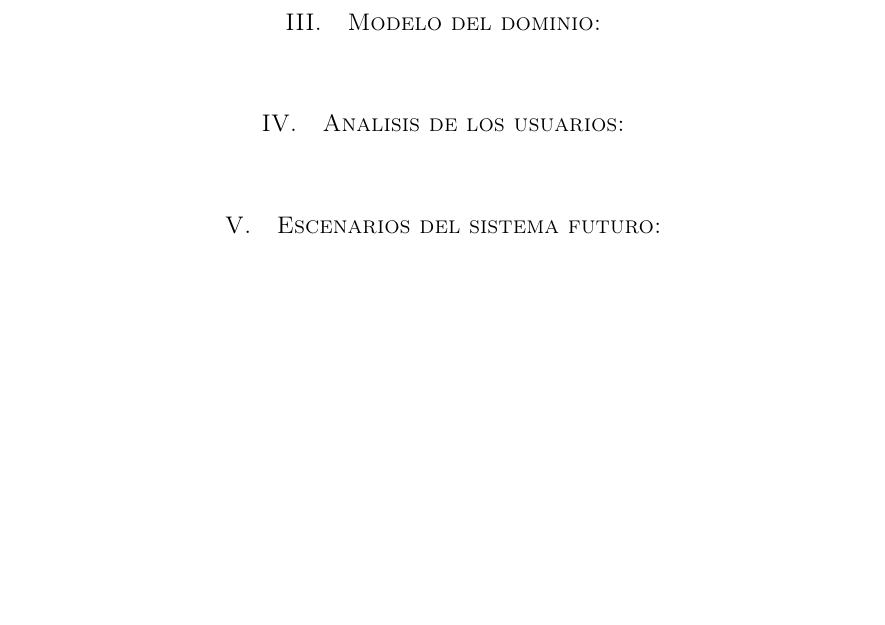
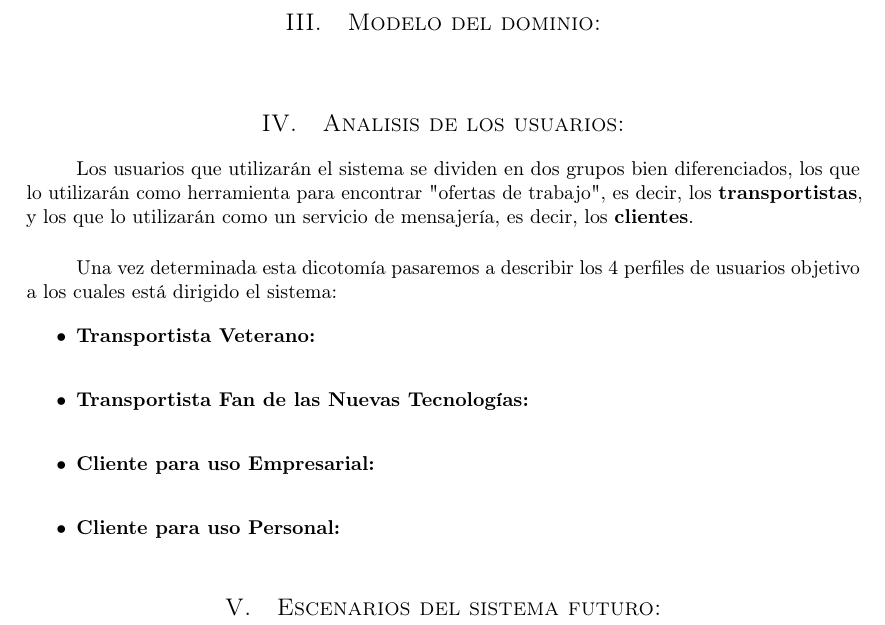
Before and after one commit to MangostasUVaTeam/JumpVa-report-and-slides, a LaTeX paper (article.tex): part of the page, cut so that both start at the same text, the shorter picture padded with empty space. The pictures show the PDF file article.pdf that the author committed with the source.

Commit message:
Definidos los usuarios del sistema

```diff
--- a/article.tex
+++ b/article.tex
@@ -83,6 +83,17 @@
 	\section{Análisis de los usuarios:}
 
 		\paragraph{}
+		Los usuarios que utilizarán el sistema se dividen en dos grupos bien diferenciados, los que lo utilizarán como herramienta para encontrar "ofertas de trabajo", es decir, los \textbf{transportistas}, y los que lo utilizarán como un servicio de mensajería, es decir, los \textbf{clientes}.
+
+		\paragraph{}
+		Una vez determinada esta dicotomía pasaremos a describir los 4 perfiles de usuarios objetivo a los cuales está dirigido el sistema:
+
+		\begin{itemize}
+			\item \textbf{Transportista Veterano:} \\
+			\item \textbf{Transportista Fan de las Nuevas Tecnologías:} \\
+			\item \textbf{Cliente para uso Empresarial:} \\
+			\item \textbf{Cliente para uso Personal:} \\
+		\end{itemize}
 
 
 	\section{Escenarios del sistema futuro:}
```
Also changed, not shown: article.pdf. Lines whose indentation alone changed are shown as unchanged.
